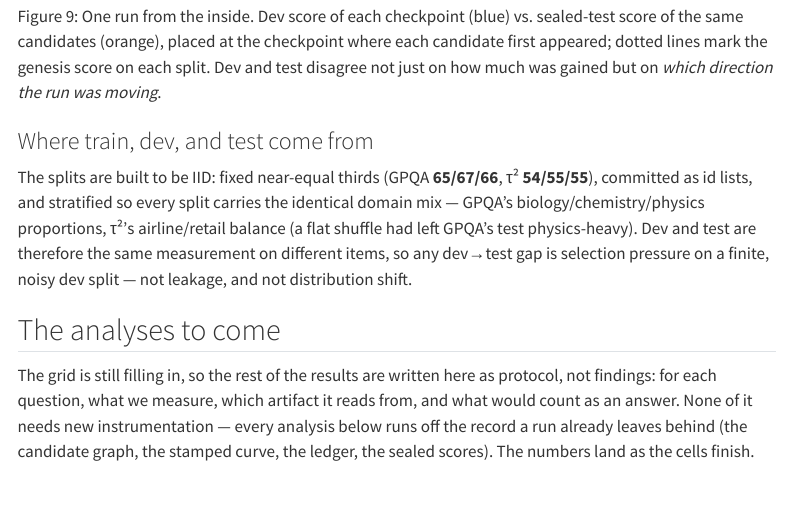
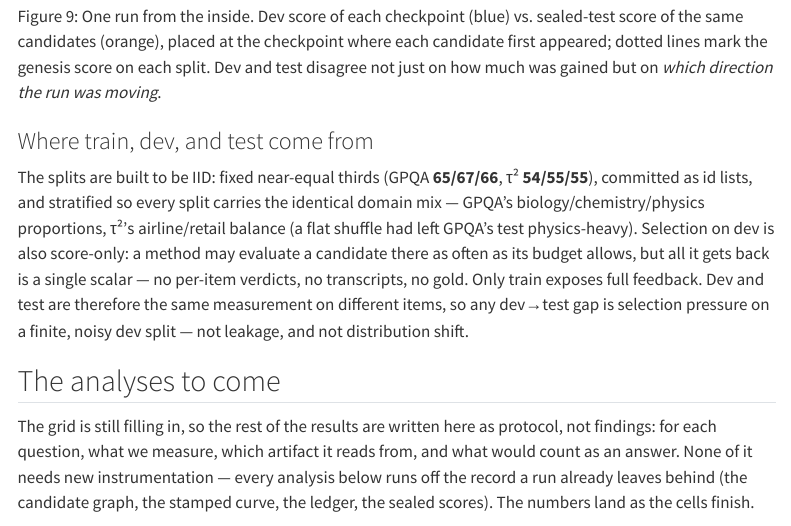
Before and after one commit to shepherd-meta-agents/mabench-blog, a Quarto document (posts/the-benchmark/index.qmd): the page in a window 1100 px wide, from 9070 px down. Rendered offline with R 4.5, knitr and Pandoc in place of Quarto, with nearby package versions; menus at the side of the page are left out.

Commit message:
Split subsection: note dev selection is score-only
Co-Authored-By: Claude Opus 4.8 <noreply@anthropic.com>

```diff
--- a/posts/the-benchmark/index.qmd
+++ b/posts/the-benchmark/index.qmd
@@ -310,10 +310,13 @@ The splits are built to be IID: fixed near-equal
 thirds (GPQA **65/67/66**, τ² **54/55/55**), committed as id lists, and
 stratified so every split carries the identical domain mix — GPQA's
 biology/chemistry/physics proportions, τ²'s airline/retail balance
-(a flat shuffle had left GPQA's test physics-heavy). Dev and test are
-therefore the same measurement on different items, so any dev→test gap is
-selection pressure on a finite, noisy dev split — not leakage, and not
-distribution shift.
+(a flat shuffle had left GPQA's test physics-heavy). Selection on dev is
+also score-only: a method may evaluate a candidate there as often as its
+budget allows, but all it gets back is a single scalar — no per-item
+verdicts, no transcripts, no gold. Only train exposes full feedback. Dev
+and test are therefore the same measurement on different items, so any
+dev→test gap is selection pressure on a finite, noisy dev split — not
+leakage, and not distribution shift.
 
 ## The analyses to come
 
```
